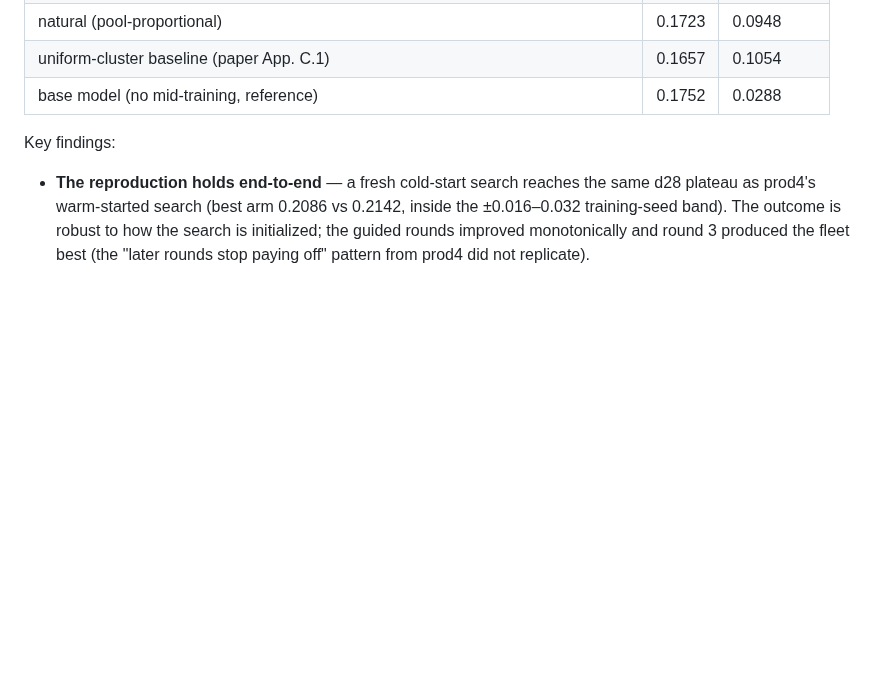
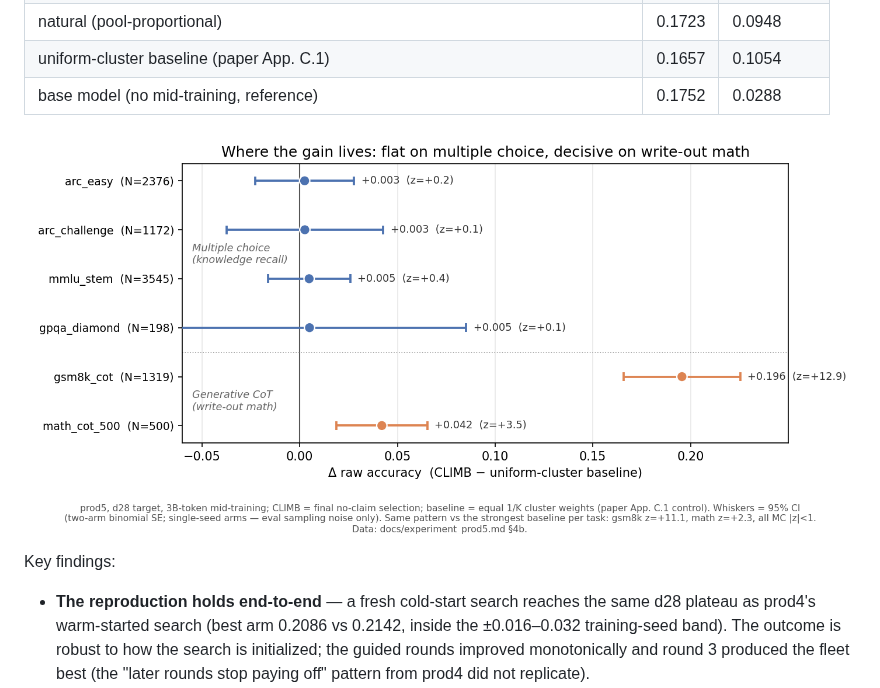
Before and after one commit to liujin99/climbmix, a Markdown page: README.md, the part around the change. Drawn GitHub-style; pictures changed too: docs/assets/gain_profile.png (added); blank space fills up the shorter version.

Commit message:
feat(charts): per-task gain profile (climb vs uniform); embed in prod5 README section

```diff
--- a/README.md
+++ b/README.md
@@ -61,6 +61,8 @@ tokens per point + 6 target arms at 64-NPU world size + anchor).
 | natural (pool-proportional) | 0.1723 | 0.0948 |
 | uniform-cluster baseline (paper App. C.1) | 0.1657 | 0.1054 |
 | base model (no mid-training, reference) | 0.1752 | 0.0288 |
+
+![Where the gain lives: flat on multiple choice, decisive on write-out math](docs/assets/gain_profile.png)
 
 Key findings:
 
```
Also changed, not shown: 1 other file.
